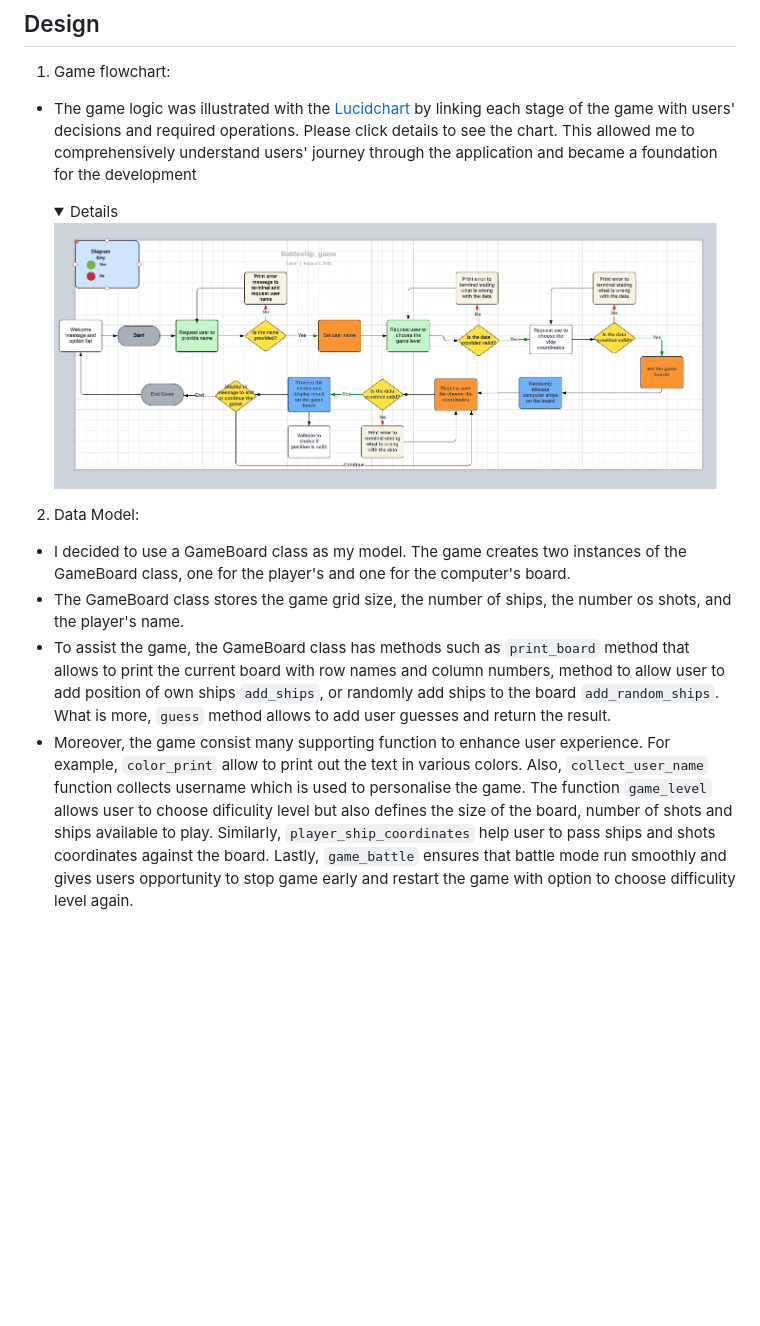
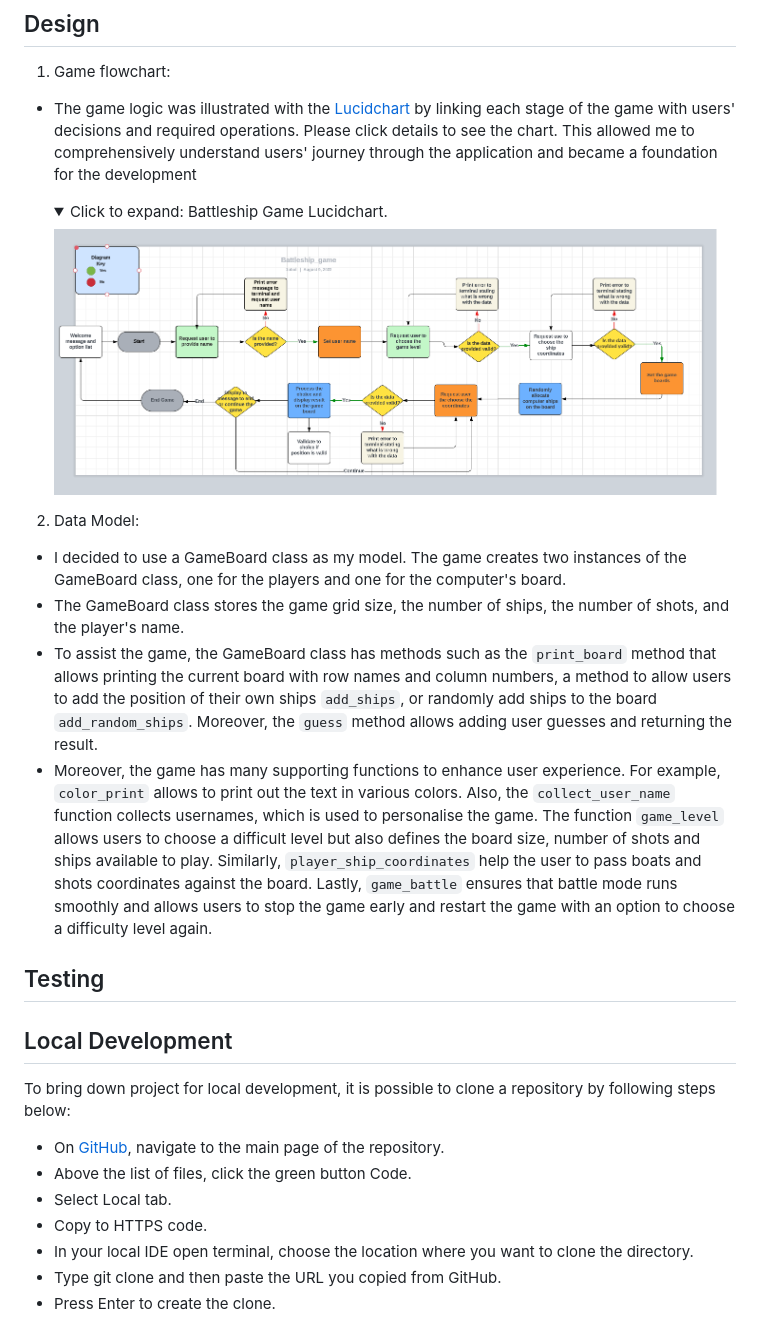
Before and after one commit to ObiOne84/battleship-game, a Markdown page: README.md, the part around the change printed below. Drawn GitHub-style; folded sections open; blank space fills up the shorter version.

Commit message:
Update: readme content grammar check

```diff
--- a/README.md
+++ b/README.md
@@ -157,13 +157,30 @@ To place the ships or shot at the board, players must pass coordinates in the fo
   - The game logic was illustrated with the [Lucidchart](https://www.lucidchart.com/pages/) by linking each stage of the game with users' decisions and required operations. Please click details to see the chart. This allowed me to comprehensively understand users' journey through the application and became a foundation for the development
 
     <details>
+    <summary>Click to expand: Battleship Game Lucidchart.</summary>
 
     ![Lucid chart - battleship](assets/images/battlship-chart.png)
 
    </details>
 
 2. Data Model:
-  - I decided to use a GameBoard class as my model. The game creates two instances of the GameBoard class, one for the player's and one for the computer's board.
-  - The GameBoard class stores the game grid size, the number of ships, the number os shots, and the player's name.
-  - To assist the game, the GameBoard class has methods such as `print_board` method that allows to print the current board with row names and column numbers, method to allow user to add position of own ships `add_ships`, or randomly add ships to the board `add_random_ships`. What is more, `guess` method allows to add user guesses and return the result.
-  - Moreover, the game consist many supporting function to enhance user experience. For example, `color_print` allow to print out the text in various colors. Also, `collect_user_name` function collects username which is used to personalise the game. The function `game_level` allows user to choose dificulity level but also defines the size of the board, number of shots and ships available to play. Similarly, `player_ship_coordinates` help user to pass ships and shots coordinates against the board. Lastly, `game_battle` ensures that battle mode run smoothly and gives users opportunity to stop game early and restart the game with option to choose difficulity level again.
+  - I decided to use a GameBoard class as my model. The game creates two instances of the GameBoard class, one for the players and one for the computer's board.
+  - The GameBoard class stores the game grid size, the number of ships, the number of shots, and the player's name.
+  - To assist the game, the GameBoard class has methods such as the `print_board` method that allows printing the current board with row names and column numbers, a method to allow users to add the position of their own ships `add_ships`, or randomly add ships to the board `add_random_ships`. Moreover, the `guess` method allows adding user guesses and returning the result.
+  - Moreover, the game has many supporting functions to enhance user experience. For example, `color_print` allows to print out the text in various colors. Also, the `collect_user_name` function collects usernames, which is used to personalise the game. The function `game_level` allows users to choose a difficult level but also defines the board size, number of shots and ships available to play. Similarly, `player_ship_coordinates` help the user to pass boats and shots coordinates against the board. Lastly, `game_battle` ensures that battle mode runs smoothly and allows users to stop the game early and restart the game with an option to choose a difficulty level again.
+
+
+## Testing ##
+
+
+## Local Development ##
+
+To bring down project for local development, it is possible to clone a repository by following steps below:
+- On [GitHub](https://github.com), navigate to the main page of the repository.
+- Above the list of files, click the green button Code.
+- Select Local tab.
+- Copy to HTTPS code.
+- In your local IDE open terminal, choose the location where you want to clone the directory.
+- Type git clone and then paste the URL you copied from GitHub.
+- Press Enter to create the clone.
+
```
Also changed, not shown: other parts of README.md (+24 -1 lines).
